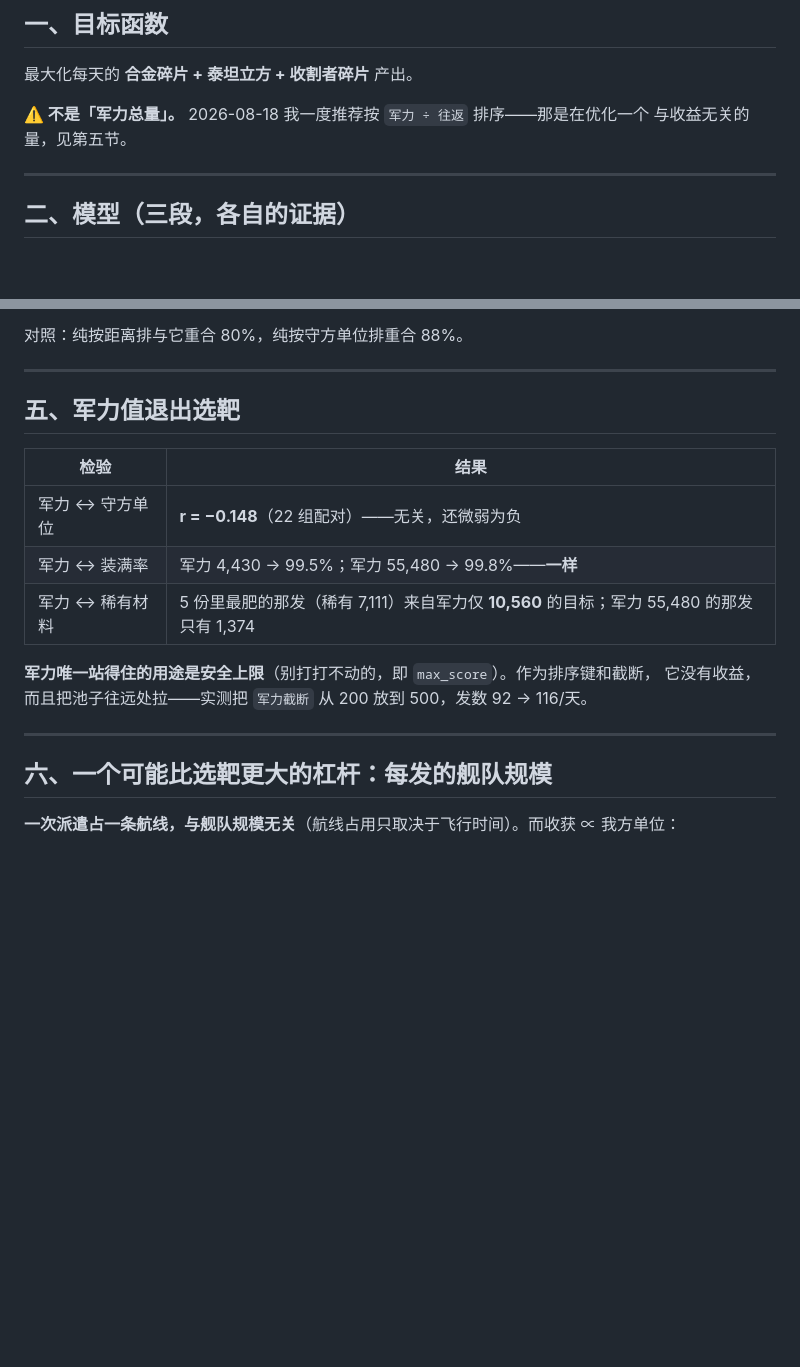
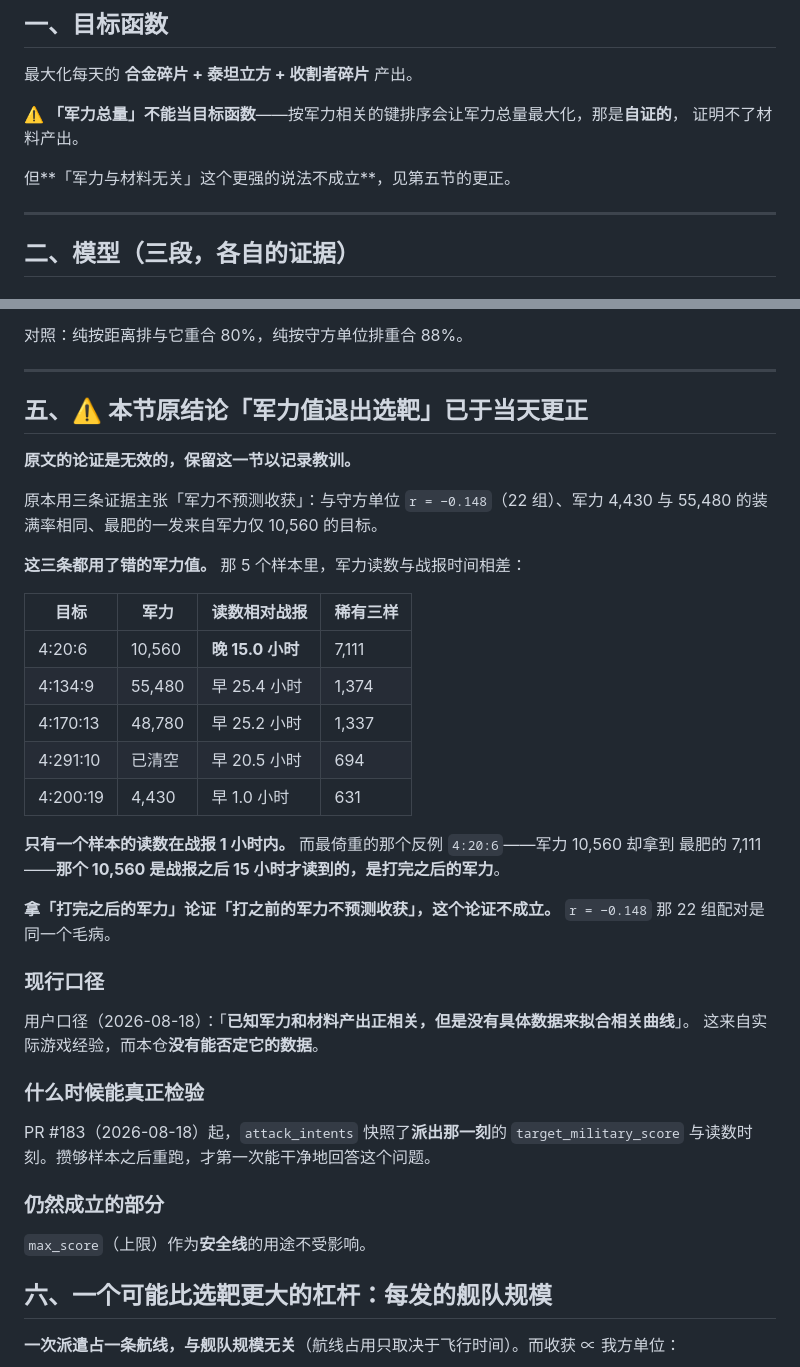
Before and after one commit to Kucleer/EVO-Helper, a Markdown page: docs/最优攻击策略-公式.md, 2 parts joined by grey strips. Drawn GitHub-style; blank space fills up the shorter version.

Commit message:
docs: 更正「军力与材料无关」——那个论证用的是打完之后的军力
两份文档都主张过「军力不预测收获」，证据是 5 个样本 + r=-0.148。
核实之后那个论证不成立：那 5 个样本里军力读数与战报时间相差 15-25 小时，
只有一个在 1 小时内；而最倚重的反例 4:20:6（军力 10560 却拿到最肥的 7111）
那个军力是战报之后 15 小时才读到的——是打完之后的军力。

拿「打完之后的军力」论证「打之前的军力不预测收获」，这个论证无效。
r=-0.148 那 22 组配对是同一个毛病。

用户口径（2026-08-18）：已知军力和材料产出正相关，只是没有数据拟合曲线。
本仓没有能否定它的数据。

仍然成立的一半：「军力总量」不能当目标函数——按军力相关的键排序会让
军力总量最大化，那是自证的。

PR #183 起 attack_intents 快照了派出那一刻的军力，攒够之后才第一次
能干净地检验这件事。

```diff
--- a/docs/最优攻击策略-公式.md
+++ b/docs/最优攻击策略-公式.md
@@ -11,8 +11,10 @@
 
 最大化每天的 **合金碎片 + 泰坦立方 + 收割者碎片** 产出。
 
-**⚠️ 不是「军力总量」。** 2026-08-18 我一度推荐按 `军力 ÷ 往返` 排序——那是在优化一个
-与收益无关的量，见第五节。
+**⚠️ 「军力总量」不能当目标函数**——按军力相关的键排序会让军力总量最大化，那是**自证的**，
+证明不了材料产出。
+
+但**「军力与材料无关」这个更强的说法不成立**，见第五节的更正。
 
 ---
 
@@ -86,18 +88,43 @@
 
 ---
 
-## 五、军力值退出选靶
+## 五、⚠️ 本节原结论「军力值退出选靶」已于当天更正
 
-| 检验 | 结果 |
-|---|---|
-| 军力 ↔ 守方单位 | **r = −0.148**（22 组配对）——无关，还微弱为负 |
-| 军力 ↔ 装满率 | 军力 4,430 → 99.5%；军力 55,480 → 99.8%——**一样** |
-| 军力 ↔ 稀有材料 | 5 份里最肥的那发（稀有 7,111）来自军力仅 **10,560** 的目标；军力 55,480 的那发只有 1,374 |
+**原文的论证是无效的，保留这一节以记录教训。**
 
-**军力唯一站得住的用途是安全上限**（别打打不动的，即 `max_score`）。作为排序键和截断，
-它没有收益，而且把池子往远处拉——实测把 `军力截断` 从 200 放到 500，发数 92 → 116/天。
+原本用三条证据主张「军力不预测收获」：与守方单位 `r = −0.148`（22 组）、军力 4,430 与
+55,480 的装满率相同、最肥的一发来自军力仅 10,560 的目标。
 
----
+**这三条都用了错的军力值。** 那 5 个样本里，军力读数与战报时间相差：
+
+| 目标 | 军力 | 读数相对战报 | 稀有三样 |
+|---|---|---|---|
+| 4:20:6 | 10,560 | **晚 15.0 小时** | 7,111 |
+| 4:134:9 | 55,480 | 早 25.4 小时 | 1,374 |
+| 4:170:13 | 48,780 | 早 25.2 小时 | 1,337 |
+| 4:291:10 | 已清空 | 早 20.5 小时 | 694 |
+| 4:200:19 | 4,430 | 早 1.0 小时 | 631 |
+
+**只有一个样本的读数在战报 1 小时内。** 而最倚重的那个反例 `4:20:6`——军力 10,560 却拿到
+最肥的 7,111——**那个 10,560 是战报之后 15 小时才读到的，是打完之后的军力**。
+
+**拿「打完之后的军力」论证「打之前的军力不预测收获」，这个论证不成立。**
+`r = −0.148` 那 22 组配对是同一个毛病。
+
+### 现行口径
+
+用户口径（2026-08-18）：「**已知军力和材料产出正相关，但是没有具体数据来拟合相关曲线**」。
+这来自实际游戏经验，而本仓**没有能否定它的数据**。
+
+### 什么时候能真正检验
+
+PR #183（2026-08-18）起，`attack_intents` 快照了**派出那一刻**的 `target_military_score`
+与读数时刻。攒够样本之后重跑，才第一次能干净地回答这个问题。
+
+### 仍然成立的部分
+
+`max_score`（上限）作为**安全线**的用途不受影响。
+
 
 ## 六、一个可能比选靶更大的杠杆：每发的舰队规模
 
```
Also changed, not shown: docs/选靶数据跟踪-待办.md (+19 -3 lines).
